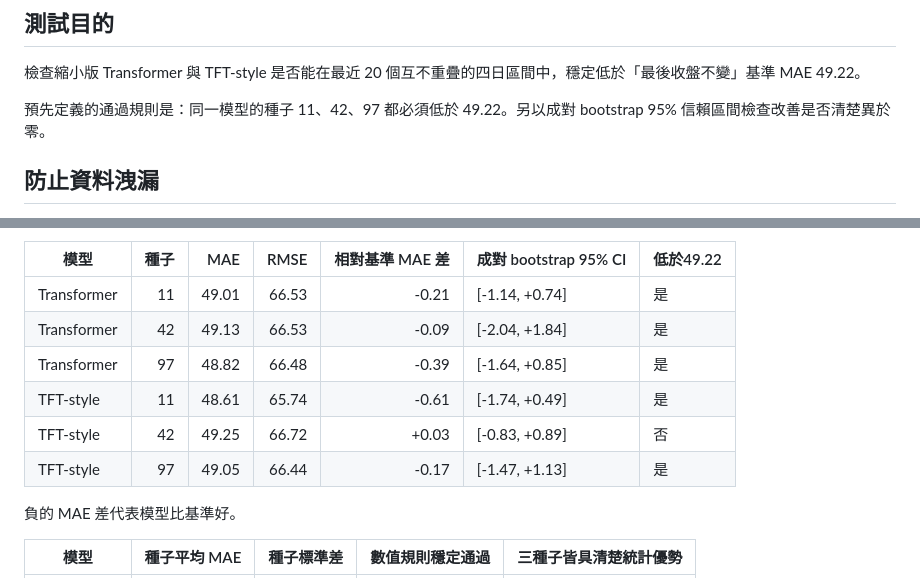
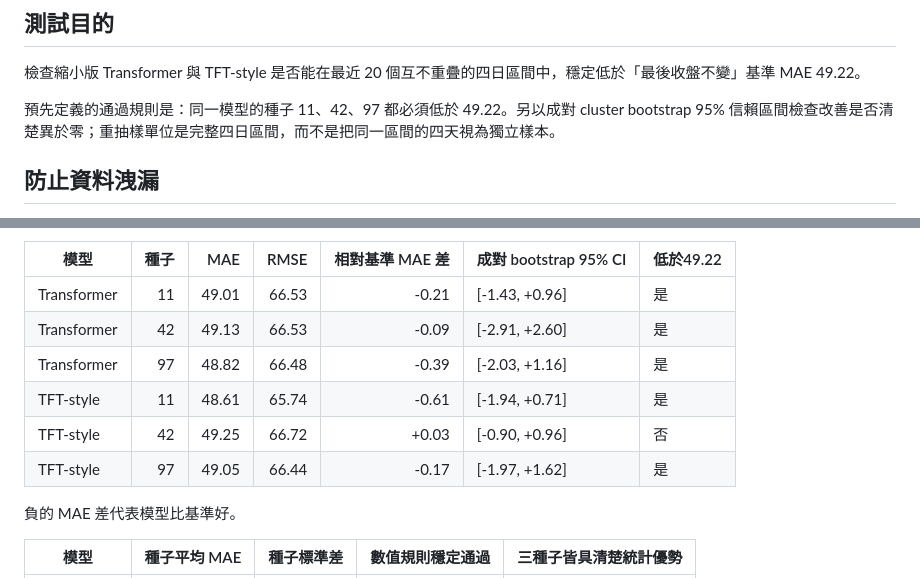
Before and after one commit to Neptgear/TSMC-Stock-Prediction, a Markdown page: docs/results/rolling-models-20x3-2026-09-17.md, 2 parts joined by grey strips. GitHub-like rendering.

Commit message:
docs: report period-cluster confidence intervals

```diff
--- a/docs/results/rolling-models-20x3-2026-09-17.md
+++ b/docs/results/rolling-models-20x3-2026-09-17.md
@@ -4,7 +4,7 @@
 
 檢查縮小版 Transformer 與 TFT-style 是否能在最近 20 個互不重疊的四日區間中，穩定低於「最後收盤不變」基準 MAE 49.22。
 
-預先定義的通過規則是：同一模型的種子 11、42、97 都必須低於 49.22。另以成對 bootstrap 95% 信賴區間檢查改善是否清楚異於零。
+預先定義的通過規則是：同一模型的種子 11、42、97 都必須低於 49.22。另以成對 cluster bootstrap 95% 信賴區間檢查改善是否清楚異於零；重抽樣單位是完整四日區間，而不是把同一區間的四天視為獨立樣本。
 
 ## 防止資料洩漏
 
@@ -36,11 +40,11 @@
 | 模型 | 種子 | MAE | RMSE | 相對基準 MAE 差 | 成對 bootstrap 95% CI | 低於49.22 |
 | --- | ---: | ---: | ---: | ---: | --- | --- |
-| Transformer | 11 | 49.01 | 66.53 | -0.21 | [-1.14, +0.74] | 是 |
-| Transformer | 42 | 49.13 | 66.53 | -0.09 | [-2.04, +1.84] | 是 |
-| Transformer | 97 | 48.82 | 66.48 | -0.39 | [-1.64, +0.85] | 是 |
-| TFT-style | 11 | 48.61 | 65.74 | -0.61 | [-1.74, +0.49] | 是 |
-| TFT-style | 42 | 49.25 | 66.72 | +0.03 | [-0.83, +0.89] | 否 |
-| TFT-style | 97 | 49.05 | 66.44 | -0.17 | [-1.47, +1.13] | 是 |
+| Transformer | 11 | 49.01 | 66.53 | -0.21 | [-1.43, +0.96] | 是 |
+| Transformer | 42 | 49.13 | 66.53 | -0.09 | [-2.91, +2.60] | 是 |
+| Transformer | 97 | 48.82 | 66.48 | -0.39 | [-2.03, +1.16] | 是 |
+| TFT-style | 11 | 48.61 | 65.74 | -0.61 | [-1.94, +0.71] | 是 |
+| TFT-style | 42 | 49.25 | 66.72 | +0.03 | [-0.90, +0.96] | 否 |
+| TFT-style | 97 | 49.05 | 66.44 | -0.17 | [-1.97, +1.62] | 是 |
 
 負的 MAE 差代表模型比基準好。
 
```
Also changed, not shown: other parts of docs/results/rolling-models-20x3-2026-09-17.md (+4 -0 lines).
